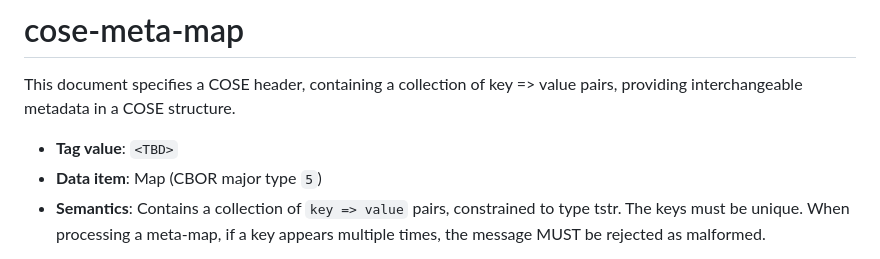
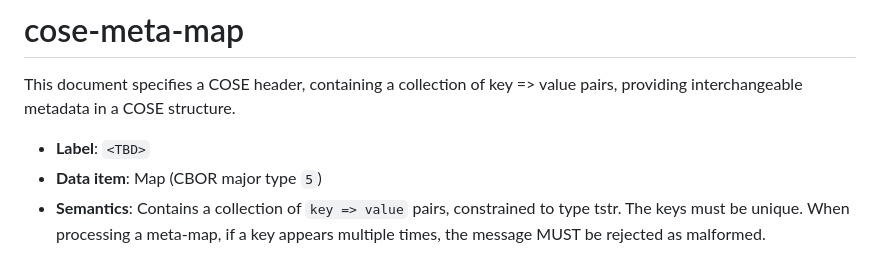
Before and after one commit to SteveLasker/cose-meta-map, a Markdown page: README.md, the part around the change. Rendered like a GitHub page.

Commit message:
Tag to Label
Signed-off-by: steve lasker <stevenlasker@hotmail.com>

```diff
--- a/README.md
+++ b/README.md
@@ -2,7 +2,7 @@
 
 This document specifies a COSE header, containing a collection of key => value pairs, providing interchangeable metadata in a COSE structure.
 
-- **Tag value**: `<TBD>`
+- **Label**: `<TBD>`
 - **Data item**: Map (CBOR major type `5`)
 - **Semantics**: Contains a collection of `key => value` pairs, constrained to type tstr.
 The keys must be unique.
```
